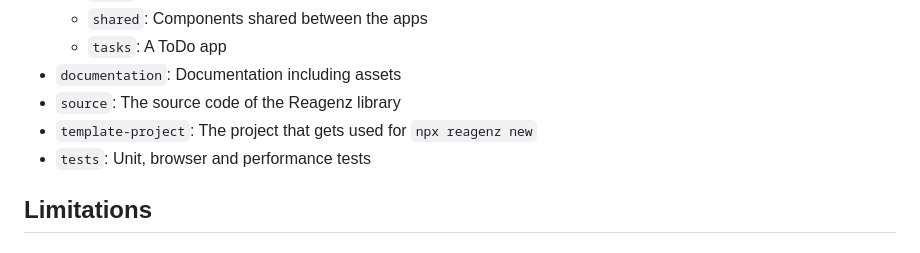
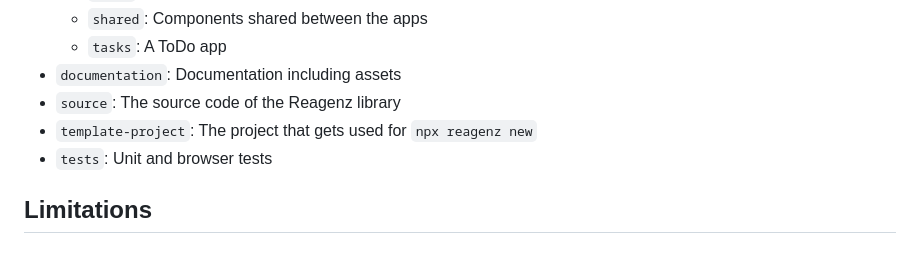
Before and after one commit to kompanie-dev/reagenz, a Markdown page: README.md, the part around the change. Drawn GitHub-style.

```diff
--- a/README.md
+++ b/README.md
@@ -81,7 +81,7 @@ The repository consists of the following folders:
 * `documentation`: Documentation including assets
 * `source`: The source code of the Reagenz library
 * `template-project`: The project that gets used for `npx reagenz new`
-* `tests`: Unit, browser and performance tests
+* `tests`: Unit and browser tests
 
 ## Limitations
 
```
